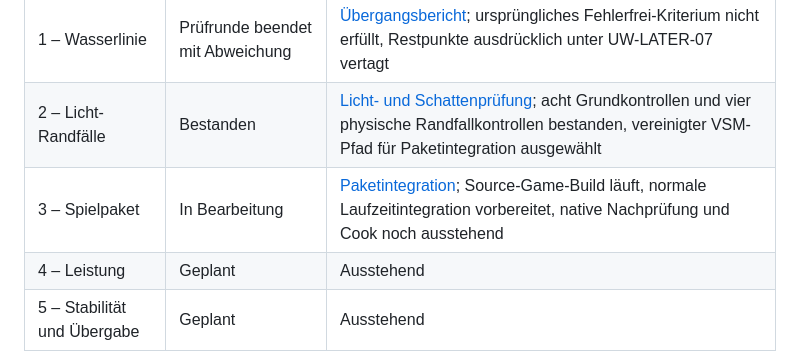
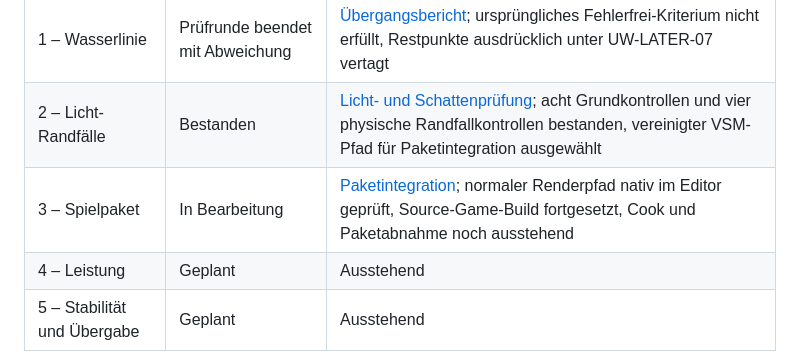
Before and after one commit to aeberhardhsr/dive-simulator, a Markdown page: Documentation/UNDERWATER_FINISH_PLAN.md, the part around the change. Rendered like a GitHub page.

```diff
--- a/Documentation/UNDERWATER_FINISH_PLAN.md
+++ b/Documentation/UNDERWATER_FINISH_PLAN.md
@@ -94,6 +94,6 @@ Quellen: [visuelle Vorgabe](VISUAL_TARGET.md), [Anforderungsbasis](REQUIREMENTS_
 | --- | --- | --- |
 | 1 – Wasserlinie | Prüfrunde beendet mit Abweichung | [Übergangsbericht](WATERLINE_SEAM_STUDY.md); ursprüngliches Fehlerfrei-Kriterium nicht erfüllt, Restpunkte ausdrücklich unter UW-LATER-07 vertagt |
 | 2 – Licht-Randfälle | Bestanden | [Licht- und Schattenprüfung](REFLECTION_FINISH_VALIDATION.md); acht Grundkontrollen und vier physische Randfallkontrollen bestanden, vereinigter VSM-Pfad für Paketintegration ausgewählt |
-| 3 – Spielpaket | In Bearbeitung | [Paketintegration](UNDERWATER_PACKAGE_INTEGRATION.md); Source-Game-Build läuft, normale Laufzeitintegration vorbereitet, native Nachprüfung und Cook noch ausstehend |
+| 3 – Spielpaket | In Bearbeitung | [Paketintegration](UNDERWATER_PACKAGE_INTEGRATION.md); normaler Renderpfad nativ im Editor geprüft, Source-Game-Build fortgesetzt, Cook und Paketabnahme noch ausstehend |
 | 4 – Leistung | Geplant | Ausstehend |
 | 5 – Stabilität und Übergabe | Geplant | Ausstehend |
```
Also changed, not shown: Documentation/UNDERWATER_PACKAGE_INTEGRATION.md (+15 -5 lines), Documentation/Images/ProductionWater_Editor.jpg (added), 1 other file.
